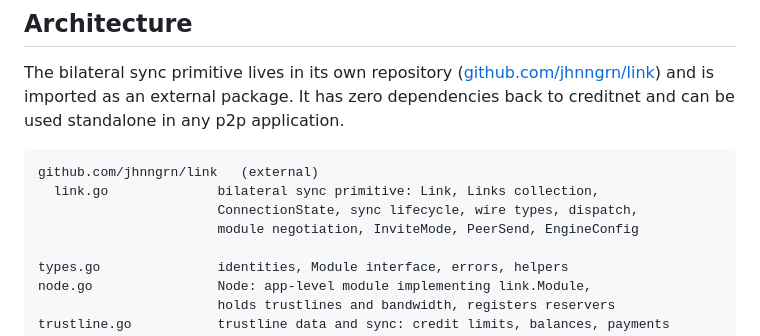
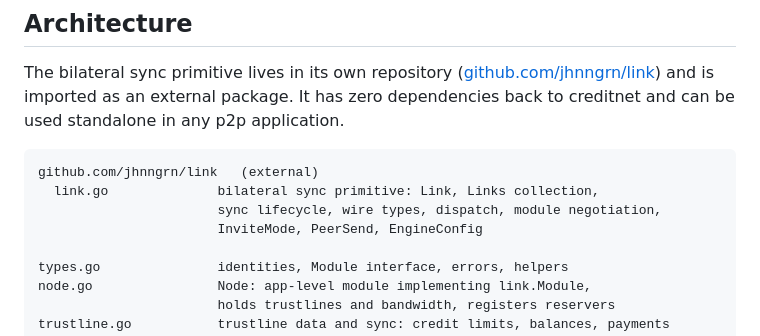
Before and after one commit to jhnngrn/creditnet2, a Markdown page: README.md, the part around the change. Drawn GitHub-style.

Commit message:
Remove ConnectionState from architecture listing in README
It's internal to the link package — module developers don't
interact with it directly.

Co-Authored-By: Claude Opus 4.6 <noreply@anthropic.com>
Claude-Session: https://claude.ai/code/session_01GuMfaWugS6dmnfgUyqm7Dp

````diff
--- a/README.md
+++ b/README.md
@@ -37,8 +37,8 @@ creditnet and can be used standalone in any p2p application.
 ```
 github.com/jhnngrn/link   (external)
   link.go              bilateral sync primitive: Link, Links collection,
-                       ConnectionState, sync lifecycle, wire types, dispatch,
-                       module negotiation, InviteMode, PeerSend, EngineConfig
+                       sync lifecycle, wire types, dispatch, module negotiation,
+                       InviteMode, PeerSend, EngineConfig
 
 types.go               identities, Module interface, errors, helpers
 node.go                Node: app-level module implementing link.Module,
````
